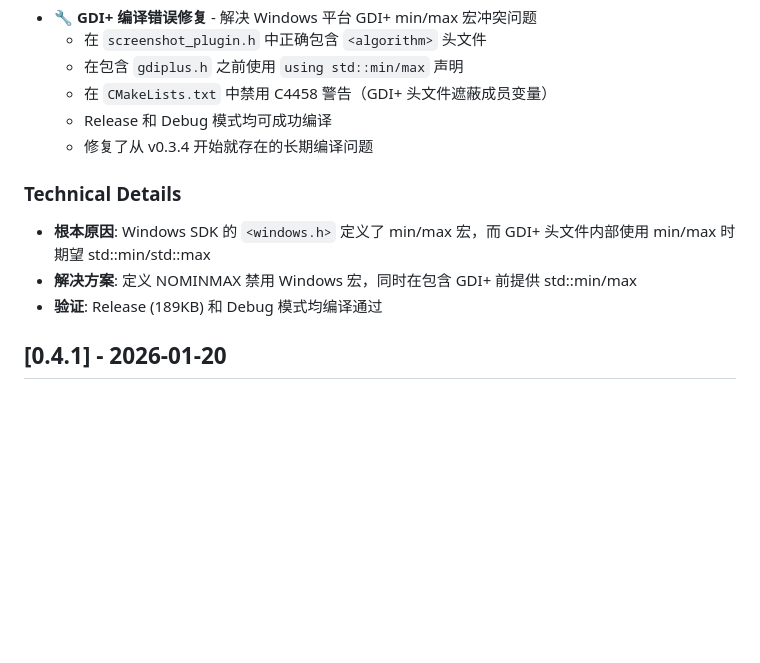
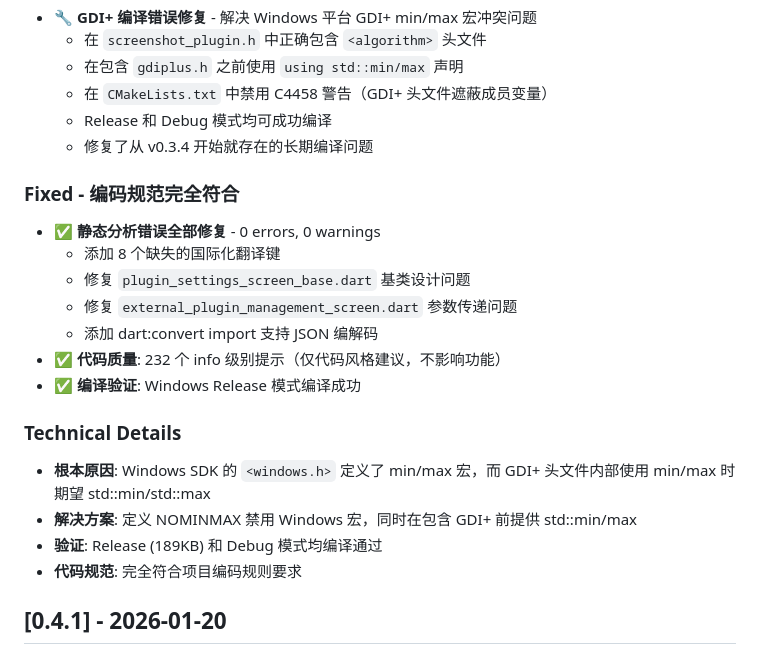
Before and after one commit to cy-opcmvp/flutter-plugin-platform, a Markdown page: CHANGELOG.md, the part around the change. GitHub-like rendering; blank space fills up the shorter version.

Commit message:
docs: 更新 CHANGELOG.md，记录编码规范修复

```diff
--- a/CHANGELOG.md
+++ b/CHANGELOG.md
@@ -15,10 +15,20 @@ and this project adheres to [Semantic Versioning](https://semver.org/spec/v2.0.0
   * Release 和 Debug 模式均可成功编译
   * 修复了从 v0.3.4 开始就存在的长期编译问题
 
+### Fixed - 编码规范完全符合
+- ✅ **静态分析错误全部修复** - 0 errors, 0 warnings
+  * 添加 8 个缺失的国际化翻译键
+  * 修复 `plugin_settings_screen_base.dart` 基类设计问题
+  * 修复 `external_plugin_management_screen.dart` 参数传递问题
+  * 添加 dart:convert import 支持 JSON 编解码
+- ✅ **代码质量**: 232 个 info 级别提示（仅代码风格建议，不影响功能）
+- ✅ **编译验证**: Windows Release 模式编译成功
+
 ### Technical Details
 - **根本原因**: Windows SDK 的 `<windows.h>` 定义了 min/max 宏，而 GDI+ 头文件内部使用 min/max 时期望 std::min/std::max
 - **解决方案**: 定义 NOMINMAX 禁用 Windows 宏，同时在包含 GDI+ 前提供 std::min/max
 - **验证**: Release (189KB) 和 Debug 模式均编译通过
+- **代码规范**: 完全符合项目编码规则要求
 
 ## [0.4.1] - 2026-01-20
 
```
